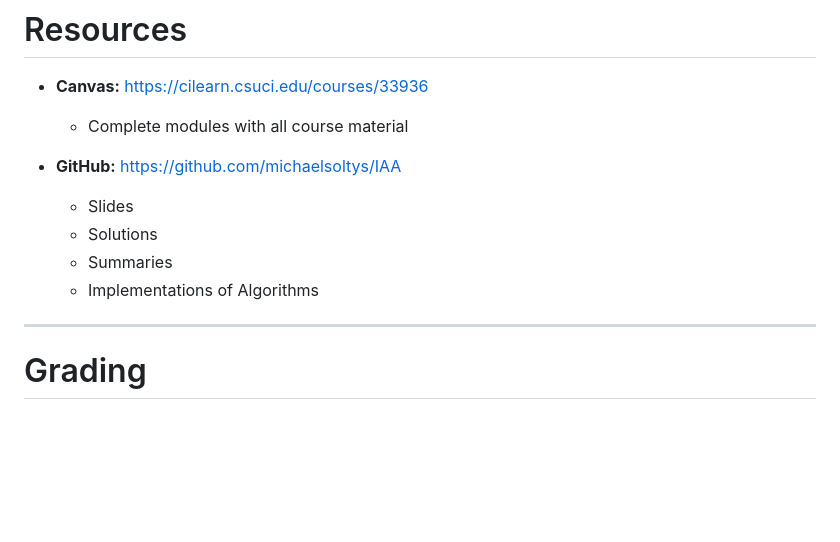
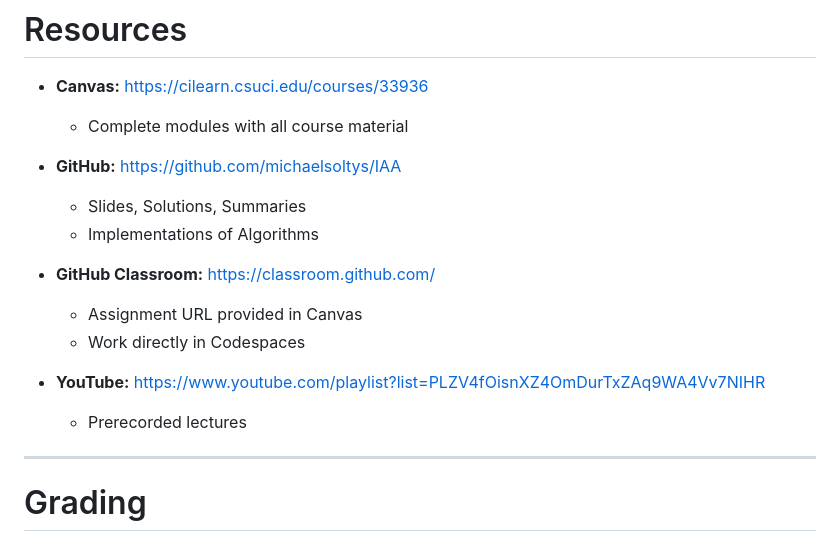
Before and after one commit to michaelsoltys/IAA, a Markdown page: Slides/slides_intro_454.md, the part around the change. Drawn GitHub-style; blank space fills up the shorter version.

Commit message:
Add GitHub Classroom and YouTube links to slides for COMP/MATH 354 and COMP 454 courses

```diff
--- a/Slides/slides_intro_454.md
+++ b/Slides/slides_intro_454.md
@@ -152,10 +152,15 @@ Three major topics:
   - Complete modules with all course material
 
 - **GitHub:** https://github.com/michaelsoltys/IAA
-  - Slides
-  - Solutions
-  - Summaries
+  - Slides, Solutions, Summaries
   - Implementations of Algorithms
+
+- **GitHub Classroom:** https://classroom.github.com/
+  - Assignment URL provided in Canvas
+  - Work directly in Codespaces
+
+- **YouTube:** https://www.youtube.com/playlist?list=PLZV4fOisnXZ4OmDurTxZAq9WA4Vv7NIHR
+  - Prerecorded lectures
 
 </v-clicks>
 
```
Also changed, not shown: Slides/slides_intro_354.md (+9 -4 lines).
